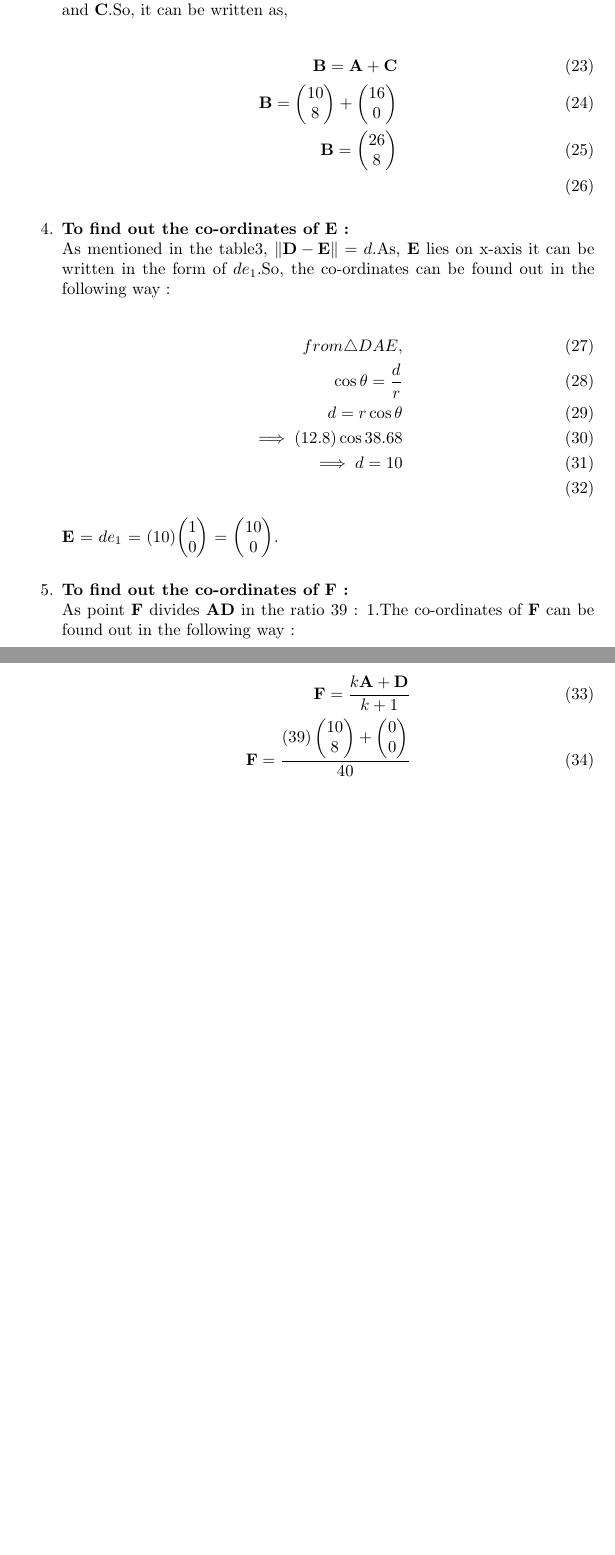
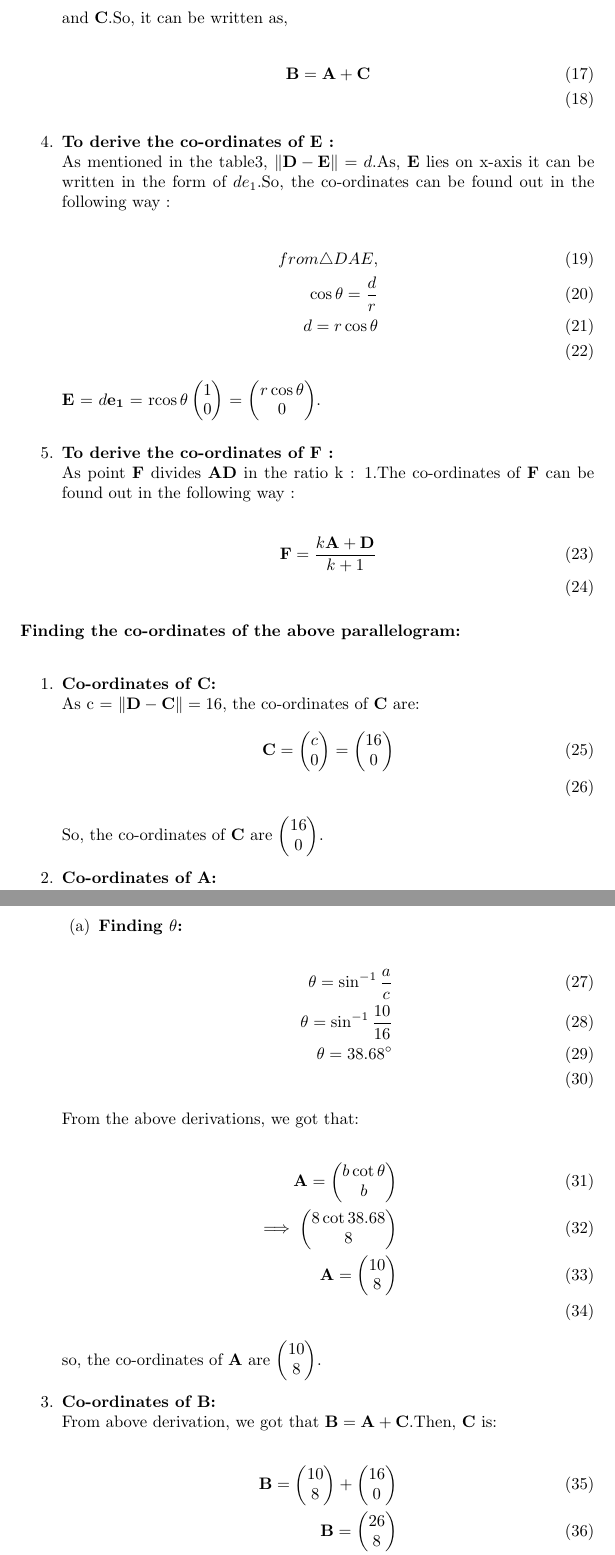
Before and after one commit to SAISARATH22/FWC, a LaTeX document (math/vector/docs/9.9.2.1.tex): two parts of pages 4 and 5 of 5 before the commit and two parts of pages 4 and 5 of 6 after it, joined at a grey line, cut so that both start at the same text, the shorter picture padded with empty space. Compiled offline with pdfLaTeX.

Commit message:
Add files via upload

```diff
--- a/math/vector/docs/9.9.2.1.tex
+++ b/math/vector/docs/9.9.2.1.tex
@@ -95,26 +87,48 @@ As point $\vec{C}$ lies on x axis, it can be expressed in the following way :\\
 		From parallelogram law of vectors, $\vec{B}$ can be expressed as the sum of $\vec{A}$ and $\vec{C}$.So, it can be written as,\\
 		\begin{align}
 			\vec{B} = \vec{A} + \vec{C}\\
-			\vec{B} = \myvec{10\\8} + \myvec{16\\0}\\
-			\vec{B} = \myvec{26\\8}\\
 		\end{align}
-	\item \textbf{To find out the co-ordinates of E :}\\
+	\item \textbf{To derive the co-ordinates of E :}\\
 		As mentioned in the table3, $\norm{\vec{D} - \vec{E}} = d$.As, $\vec{E}$ lies on x-axis it can be written in the form of $de_1$.So, the co-ordinates can be found out in the following way : \\
 		\begin{align}
 			from \triangle{DAE},\\
 			\cos{\theta} = \frac{d}{r}\\
 			d = r\cos{\theta}\\
-			\implies (12.8)\cos{38.68} \\
-			\implies d = 10\\
 		\end{align}
-		 $\vec{E}$ = $de_1$ = (10)$\myvec{1\\0}$ = $\myvec{10\\0}$.\\
-	 \item \textbf{To find out the co-ordinates of F :}\\
-		 As point $\vec{F}$ divides $\vec{AD}$ in the ratio 39 : 1.The co-ordinates of $\vec{F}$ can be found out in the following way : \\
+		 $\vec{E}$ = $d\vec{e_1}$ = r$\cos{\theta}\myvec{1\\0}$ = $\myvec{r\cos{\theta}\\0}$.\\
+	 \item \textbf{To derive the co-ordinates of F :}\\
+		 As point $\vec{F}$ divides $\vec{AD}$ in the ratio k : 1.The co-ordinates of $\vec{F}$ can be found out in the following way : \\
 		 \begin{align}
 			 \vec{F} = \frac{k\vec{A} + \vec{D}}{k + 1}\\
-			 \vec{F} = \frac{(39)\myvec{10\\8} + \myvec{0\\0}}{40}\\
-			 \vec{F} = \frac{1}{40}\myvec{390\\312}\\
-			 \vec{F} = \myvec{9.75\\7.8}\\
 		 \end{align}
 \end{enumerate}
-		 The length of $\vec{D} - \vec{A}$ was found out in the above process and it is $\norm{\vec{AD}} = \vec{r} = 12.8cm$.
+\textbf{Finding the co-ordinates of the above parallelogram:}\\
+\begin{enumerate}
+	\item \textbf{Co-ordinates of $\vec{C}$:}\\
+		As c = $\norm{\vec{D} - \vec{C}} = 16$, the co-ordinates of $\vec{C}$ are:
+		\begin{align}
+			\vec{C} = \myvec{c\\0} = \myvec{16\\0}\\
+		\end{align}
+So, the co-ordinates of $\vec{C}$ are $\myvec{16\\0}$.
+\item \textbf{Co-ordinates of $\vec{A}$:}\\
+	\begin{enumerate}
+		\item \textbf{Finding $\theta$:}\\
+			\begin{align}
+				\theta = \sin^{-1}\frac{a}{c}\\
+				\theta = \sin^{-1}\frac{10}{16}\\
+				\theta = 38.68\degree\\
+			\end{align}
+	\end{enumerate}
+From the above derivations, we got that:\\
+			\begin{align}
+				\vec{A} = \myvec{b\cot{\theta}\\b}\\
+				\implies \myvec{8\cot{38.68}\\8}\\
+				\vec{A} = \myvec{10\\8}\\
+			\end{align}
+so, the co-ordinates of $\vec{A}$ are $\myvec{10\\8}$.
+\item \textbf{Co-ordinates of $\vec{B}$:}\\
+	From above derivation, we got that $\vec{B} = \vec{A} + \vec{C}$.Then, $\vec{C}$ is:\\
+		\begin{align}
+			\vec{B} = \myvec{10\\8} + \myvec{16\\0}\\
+			\vec{B} = \myvec{26\\8}\\
+		\end{align}
```
Also changed, not shown: math/vector/docs/9.9.2.1.pdf, math/vector/docs/9.9.2.1.tex (57 more changed lines), 2 other files.
